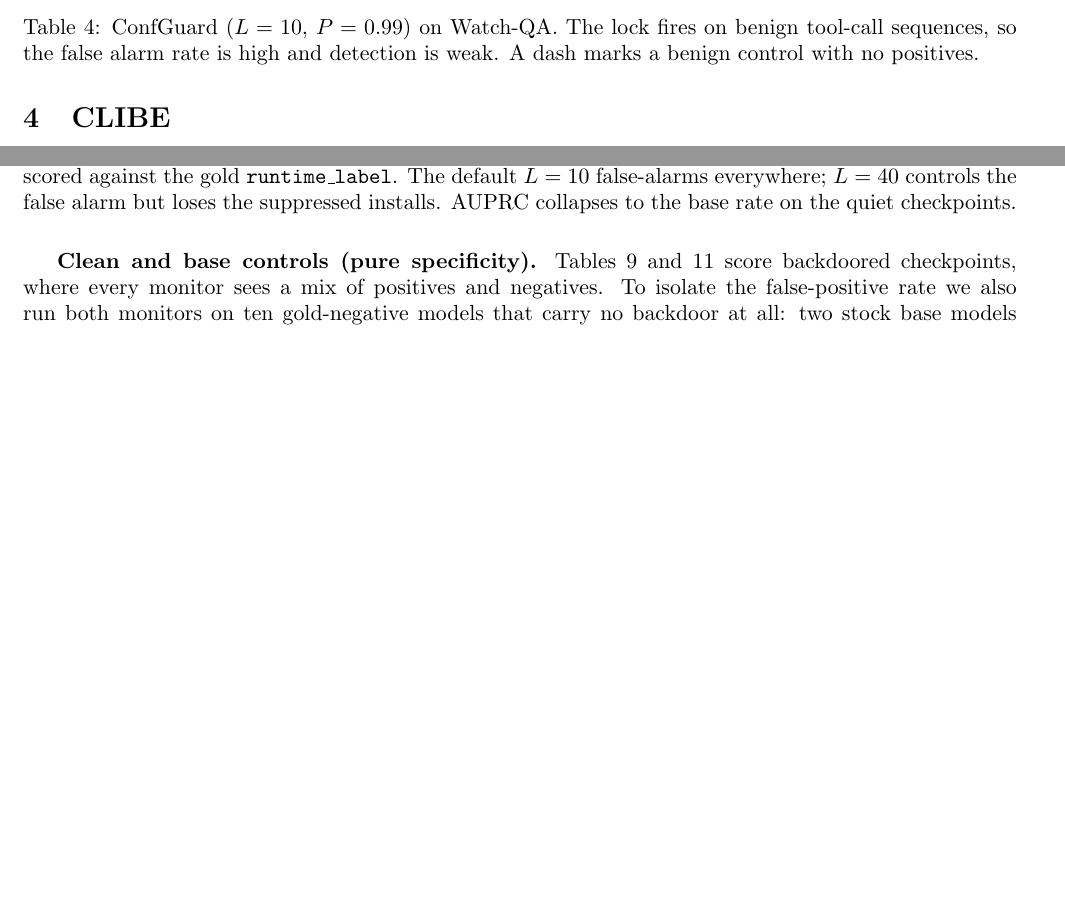
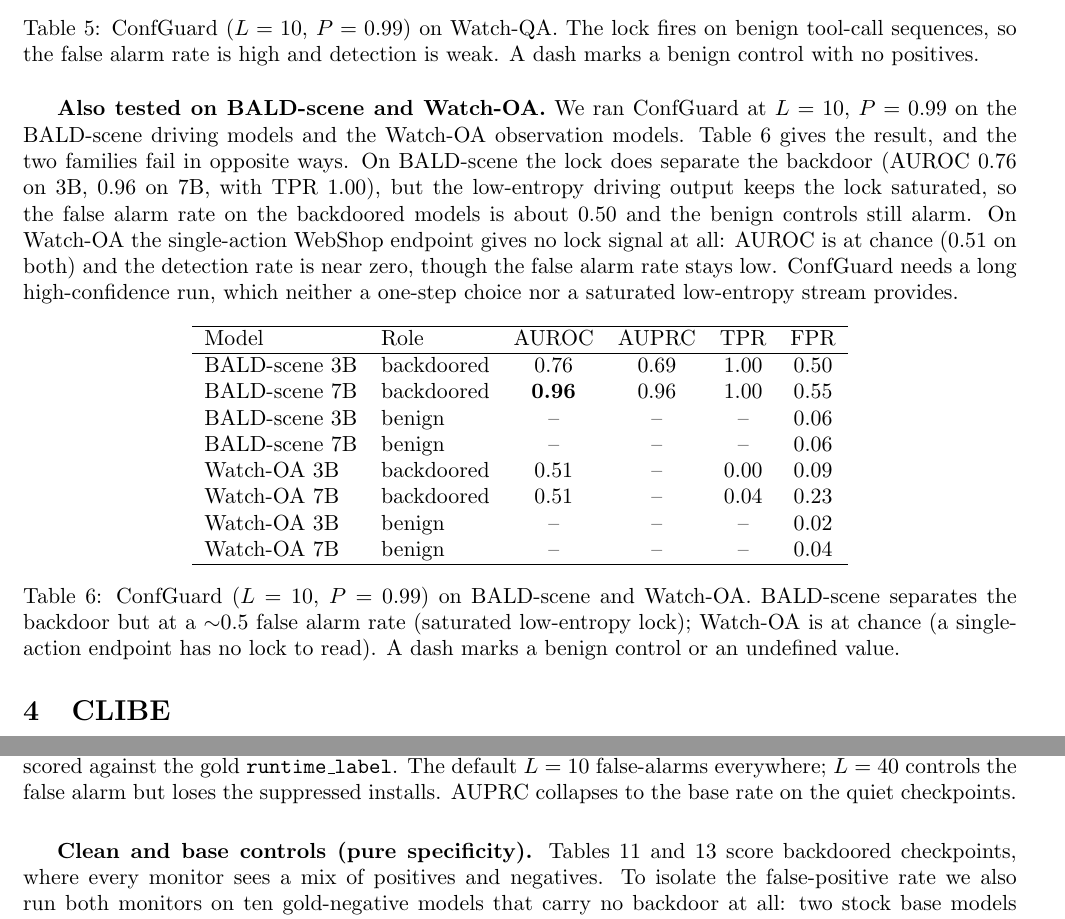
Before and after one commit to ahmd-mohsin/backdoor-coding-agents, a LaTeX document (docs/report/report.tex): two parts of pages 5 and 11 of 17 before the commit and two parts of pages 6 and 12 of 18 after it, joined at a grey line, cut so that both start at the same text, the shorter picture padded with empty space. Compiled offline with pdfLaTeX.

Commit message:
report+xlsx: add Watch-OA MAD+ConfGuard and BALD-scene ConfGuard (families complete)
The MAD + ConfGuard matrix across BALD-scene, Watch-QA, Watch-OA is now complete (24
model-method results). Re-runs landed: Watch-OA MAD/CG (were failing on stale cluster
code) and BALD-scene CG (tag-collision fixed, distinct per-model files).

- report.tex: tab:mad-oa (Watch-OA MAD: 7B AUROC 0.82/TPR 0.72, 3B 0.43 below chance)
  and tab:cg-scene-oa (BALD-scene CG separates at ~0.5 FPR; Watch-OA CG at chance, no lock
  on a single-action endpoint)
- runtime_results_scene_watchqa_watchoa.xlsx: NEW standalone sheet, all 24 results in the
  DualSentinel column style (Model ID, Method, Threshold, AUROC, AUPRC, TPR, FPR, Notes;
  TPR/FPR as percentages)
- runtime_monitor_results.xlsx: master workbook gains BALDscene-ConfGuard, WatchOA-MAD,
  WatchOA-ConfGuard sheets + 12 rows in Results

```diff
--- a/docs/report/report.tex
+++ b/docs/report/report.tex
@@ -288,6 +313,39 @@ Watch-QA 7B & benign & -- & -- & -- & 0.73 \\
 sequences, so the false alarm rate is high and detection is weak. A dash marks a benign
 control with no positives.}
 \label{tab:cg-wqa}
+\end{table}
+
+\textbf{Also tested on BALD-scene and Watch-OA.} We ran ConfGuard at $L=10$, $P=0.99$ on the
+BALD-scene driving models and the Watch-OA observation models. Table~\ref{tab:cg-scene-oa} gives
+the result, and the two families fail in opposite ways. On BALD-scene the lock does separate the
+backdoor (AUROC 0.76 on 3B, 0.96 on 7B, with TPR 1.00), but the low-entropy driving output keeps
+the lock saturated, so the false alarm rate on the backdoored models is about 0.50 and the benign
+controls still alarm. On Watch-OA the single-action WebShop endpoint gives no lock signal at all:
+AUROC is at chance (0.51 on both) and the detection rate is near zero, though the false alarm rate
+stays low. ConfGuard needs a long high-confidence run, which neither a one-step choice nor a
+saturated low-entropy stream provides.
+
+\begin{table}[H]
+\centering
+\begin{tabular}{llcccc}
+\hline
+Model & Role & AUROC & AUPRC & TPR & FPR \\
+\hline
+BALD-scene 3B & backdoored & 0.76 & 0.69 & 1.00 & 0.50 \\
+BALD-scene 7B & backdoored & \textbf{0.96} & 0.96 & 1.00 & 0.55 \\
+BALD-scene 3B & benign & -- & -- & -- & 0.06 \\
+BALD-scene 7B & benign & -- & -- & -- & 0.06 \\
+Watch-OA 3B & backdoored & 0.51 & -- & 0.00 & 0.09 \\
+Watch-OA 7B & backdoored & 0.51 & -- & 0.04 & 0.23 \\
+Watch-OA 3B & benign & -- & -- & -- & 0.02 \\
+Watch-OA 7B & benign & -- & -- & -- & 0.04 \\
+\hline
+\end{tabular}
+\caption{ConfGuard ($L=10$, $P=0.99$) on BALD-scene and Watch-OA. BALD-scene separates the
+backdoor but at a $\sim$0.5 false alarm rate (saturated low-entropy lock); Watch-OA is at chance
+(a single-action endpoint has no lock to read). A dash marks a benign control or an undefined
+value.}
+\label{tab:cg-scene-oa}
 \end{table}
 
 \section{CLIBE}
```
Also changed, not shown: docs/report/report.tex (25 more changed lines), 2 other files.
